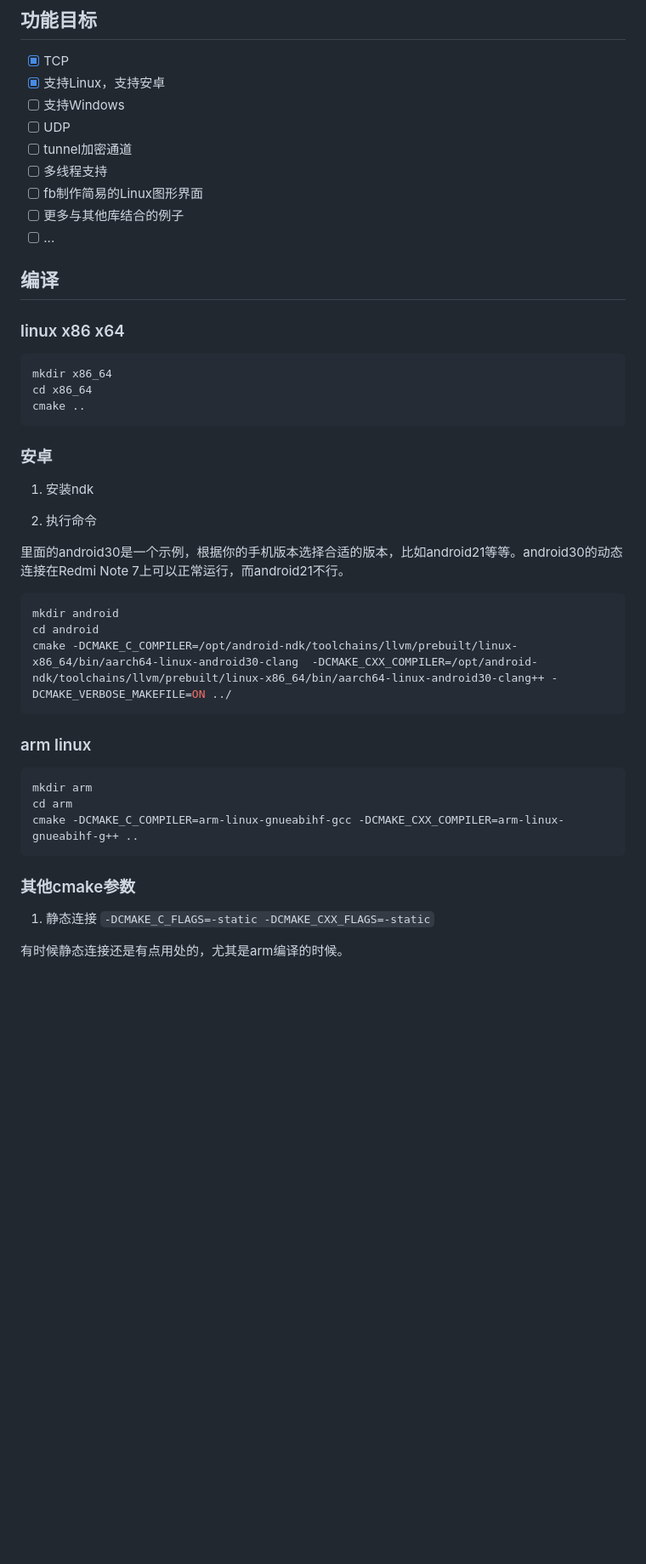
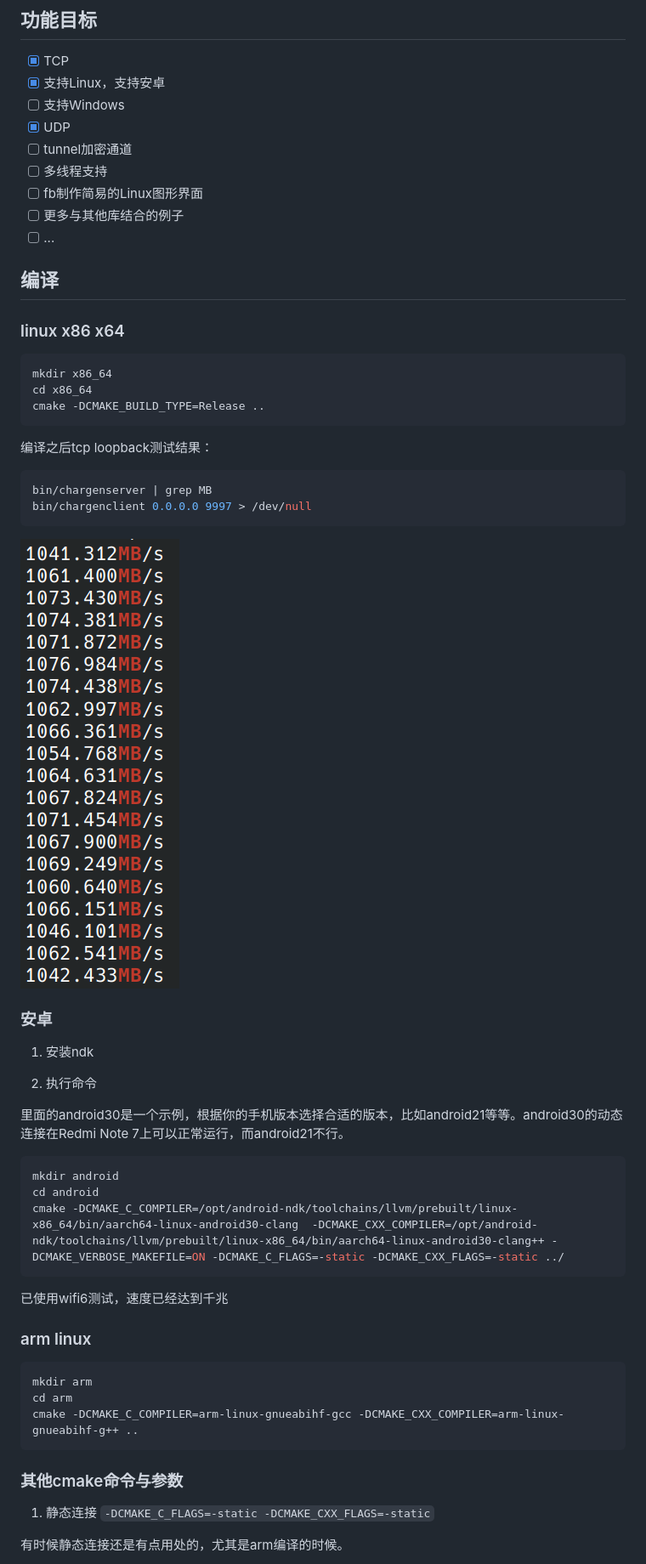
Before and after one commit to Afeather2017/anoii, a Markdown page: README.md, the part around the change printed below. Shown: that part at 85% size. Rendered like a GitHub page; pictures changed too: img/chargen_test.png (added); blank space fills up the shorter version.

````diff
--- a/README.md
+++ b/README.md
@@ -7,7 +7,7 @@
 - [x] TCP
 - [x] 支持Linux，支持安卓
 - [ ] 支持Windows
-- [ ] UDP
+- [x] UDP
 - [ ] tunnel加密通道
 - [ ] 多线程支持
 - [ ] fb制作简易的Linux图形界面
@@ -21,8 +21,16 @@
 ```shell
 mkdir x86_64
 cd x86_64
-cmake ..
+cmake -DCMAKE_BUILD_TYPE=Release ..
 ```
+
+编译之后tcp loopback测试结果：
+```shell
+bin/chargenserver | grep MB
+bin/chargenclient 0.0.0.0 9997 > /dev/null
+```
+
+![alt text](img/chargen_test.png)
 
 ### 安卓
 
@@ -35,8 +43,10 @@ cmake ..
 ```shell
 mkdir android
 cd android
-cmake -DCMAKE_C_COMPILER=/opt/android-ndk/toolchains/llvm/prebuilt/linux-x86_64/bin/aarch64-linux-android30-clang  -DCMAKE_CXX_COMPILER=/opt/android-ndk/toolchains/llvm/prebuilt/linux-x86_64/bin/aarch64-linux-android30-clang++ -DCMAKE_VERBOSE_MAKEFILE=ON ../
+cmake -DCMAKE_C_COMPILER=/opt/android-ndk/toolchains/llvm/prebuilt/linux-x86_64/bin/aarch64-linux-android30-clang  -DCMAKE_CXX_COMPILER=/opt/android-ndk/toolchains/llvm/prebuilt/linux-x86_64/bin/aarch64-linux-android30-clang++ -DCMAKE_VERBOSE_MAKEFILE=ON -DCMAKE_C_FLAGS=-static -DCMAKE_CXX_FLAGS=-static ../
 ```
+
+已使用wifi6测试，速度已经达到千兆
 
 ### arm linux
 
@@ -46,7 +56,7 @@ cd arm
 cmake -DCMAKE_C_COMPILER=arm-linux-gnueabihf-gcc -DCMAKE_CXX_COMPILER=arm-linux-gnueabihf-g++ ..
 ```
 
-### 其他cmake参数
+### 其他cmake命令与参数
 
 1. 静态连接 `-DCMAKE_C_FLAGS=-static -DCMAKE_CXX_FLAGS=-static`
 
````
Also changed, not shown: other parts of README.md (+18 -1 lines), 16 other files.
